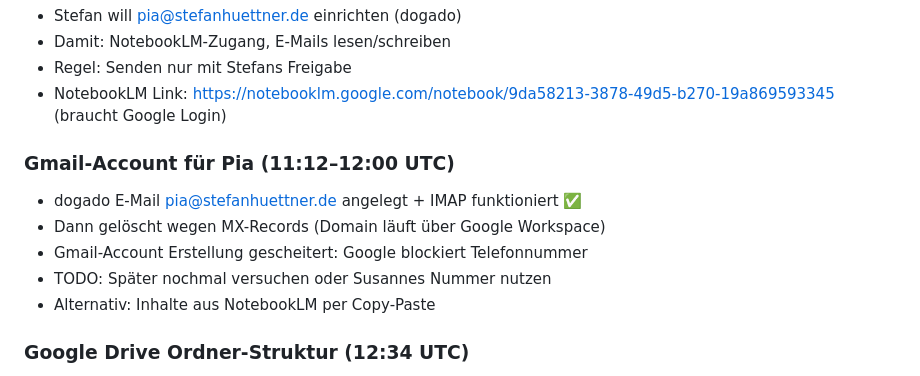
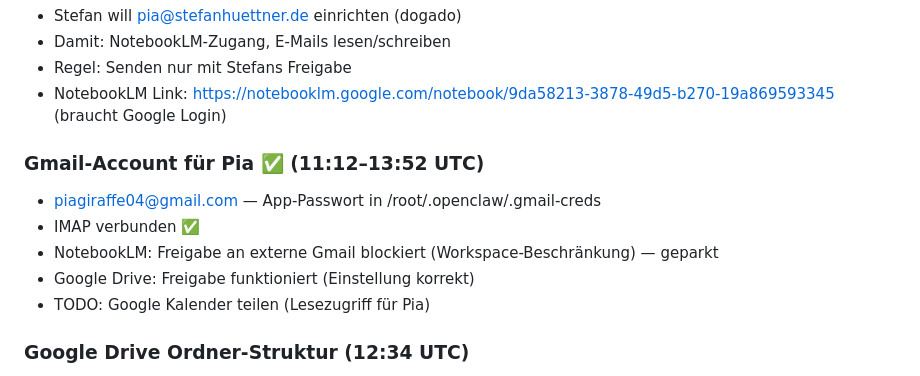
Before and after one commit to stefanhuettner/sportabzeichen, a Markdown page: memory/2026-03-10.md, the part around the change. GitHub-like rendering.

```diff
--- a/memory/2026-03-10.md
+++ b/memory/2026-03-10.md
@@ -56,12 +56,12 @@
 - Regel: Senden nur mit Stefans Freigabe
 - NotebookLM Link: https://notebooklm.google.com/notebook/9da58213-3878-49d5-b270-19a869593345 (braucht Google Login)
 
-### Gmail-Account für Pia (11:12–12:00 UTC)
-- dogado E-Mail pia@stefanhuettner.de angelegt + IMAP funktioniert ✅
-- Dann gelöscht wegen MX-Records (Domain läuft über Google Workspace)
-- Gmail-Account Erstellung gescheitert: Google blockiert Telefonnummer
-- TODO: Später nochmal versuchen oder Susannes Nummer nutzen
-- Alternativ: Inhalte aus NotebookLM per Copy-Paste
+### Gmail-Account für Pia ✅ (11:12–13:52 UTC)
+- piagiraffe04@gmail.com — App-Passwort in /root/.openclaw/.gmail-creds
+- IMAP verbunden ✅
+- NotebookLM: Freigabe an externe Gmail blockiert (Workspace-Beschränkung) — geparkt
+- Google Drive: Freigabe funktioniert (Einstellung korrekt)
+- TODO: Google Kalender teilen (Lesezugriff für Pia)
 
 ### Google Drive Ordner-Struktur (12:34 UTC)
 - ZHS-Ordner: https://drive.google.com/drive/folders/1kglIpG44wzmDRtqKmJpNc9D1N3oLKsEt
```
Also changed, not shown: MEMORY.md (+3 -0 lines).
